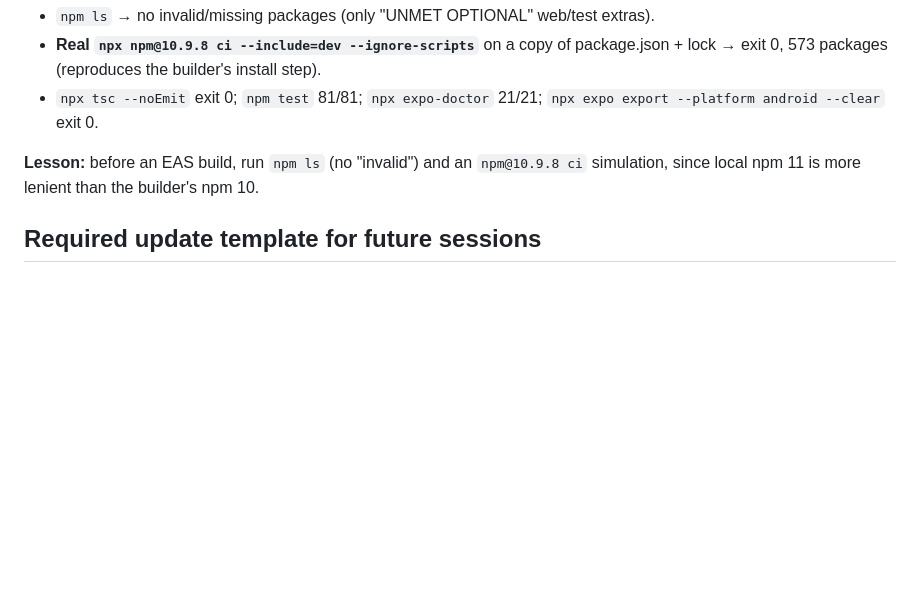
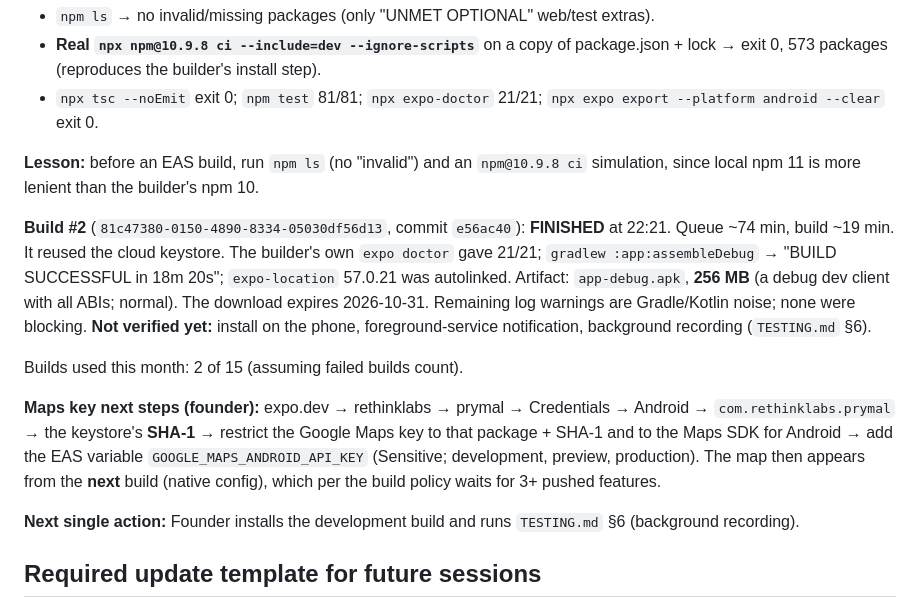
Before and after one commit to VirtualSingh/prymal, a Markdown page: .claude/PROGRESS.md, the part around the change. Rendered like a GitHub page; blank space fills up the shorter version.

Commit message:
[PS-17OCT26]: [chore] Record first successful EAS development build and install steps

```diff
--- a/.claude/PROGRESS.md
+++ b/.claude/PROGRESS.md
@@ -1166,6 +1166,29 @@ into the app, so the wrong versions were also a native-build risk.
 `npm@10.9.8 ci` simulation, since local npm 11 is more lenient than the
 builder's npm 10.
 
+**Build #2** (`81c47380-0150-4890-8334-05030df56d13`, commit `e56ac40`):
+**FINISHED** at 22:21. Queue ~74 min, build ~19 min. It reused the
+cloud keystore. The builder's own `expo doctor` gave 21/21; `gradlew
+:app:assembleDebug` → "BUILD SUCCESSFUL in 18m 20s"; `expo-location`
+57.0.21 was autolinked. Artifact: `app-debug.apk`, **256 MB** (a debug
+dev client with all ABIs; normal). The download expires 2026-10-31.
+Remaining log warnings are Gradle/Kotlin noise; none were blocking.
+**Not verified yet:** install on the phone, foreground-service
+notification, background recording (`TESTING.md` §6).
+
+Builds used this month: 2 of 15 (assuming failed builds count).
+
+**Maps key next steps (founder):** expo.dev → rethinklabs → prymal →
+Credentials → Android → `com.rethinklabs.prymal` → the keystore's
+**SHA-1** → restrict the Google Maps key to that package + SHA-1 and to
+the Maps SDK for Android → add the EAS variable
+`GOOGLE_MAPS_ANDROID_API_KEY` (Sensitive; development, preview,
+production). The map then appears from the **next** build (native
+config), which per the build policy waits for 3+ pushed features.
+
+**Next single action:** Founder installs the development build and runs
+`TESTING.md` §6 (background recording).
+
 ## Required update template for future sessions
 
 Append a dated entry with: - **Milestone / status:** - **What
```
Also changed, not shown: .claude/ROADMAP.md (+3 -1 lines), .claude/TESTING.md (+9 -4 lines).
